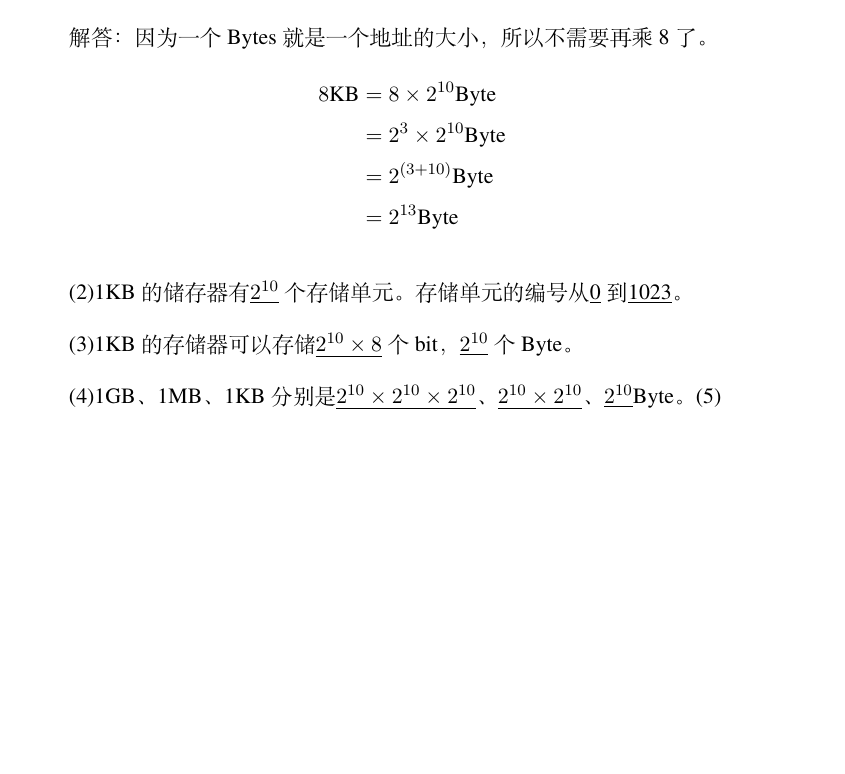
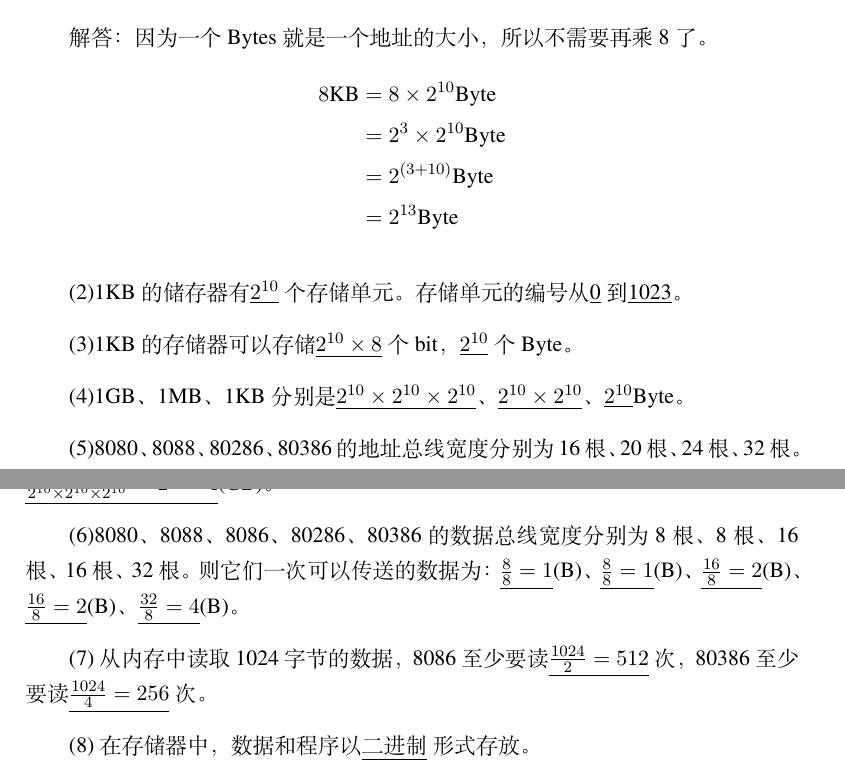
Before and after one commit to ImGili/Assembly_Learning, a LaTeX document (Asemmbly.tex): part of the page before the commit and two parts of pages 1 and 2 of 2 after it, the two joined at a grey line, cut so that both start at the same text, the shorter picture padded with empty space. Compiled offline with XeLaTeX; a missing font is replaced by an installed copy or a similar font.

Commit message:
检测点1.1

```diff
--- a/Asemmbly.tex
+++ b/Asemmbly.tex
@@ -17,5 +17,6 @@
     \end{align*}\par
     (2)1KB的储存器有\underline{$2^{10}$}个存储单元。存储单元的编号从\underline{0}到\underline{1023}。\par
     (3)1KB的存储器可以存储\underline{$2^{10}\times8$}个bit，\underline{$2^{10}$}个Byte。\par
-    (4)1GB、1MB、1KB分别是\underline{$2^{10}\times2^{10}\times2^{10}$}、\underline{$2^{10}\times2^{10}$}、\underline{$2^{10}$}Byte。
-    (5)
+    (4)1GB、1MB、1KB分别是\underline{$2^{10}\times2^{10}\times2^{10}$}、\underline{$2^{10}\times2^{10}$}、\underline{$2^{10}$}Byte。\par
+    (5)8080、8088、80286、80386的地址总线宽度
+    分别为16根、20根、24根、32根。则它们的寻址能力分别为：
@@ -22 +26,7 @@
+    \underline{$\frac{2^{32}}{2^{10}\times2^{10}\times2^{10}}=2^2=4$}(GB)。\par
+    (6)8080、8088、8086、80286、80386的数据总线宽度
+    分别为8根、8根、16根、16根、32根。则它们一次可以传送的数据为：
+    \underline{$\frac{8}{8}=1$}(B)、\underline{$\frac{8}{8}=1$}(B)、\underline{$\frac{16}{8}=2$}(B)、\underline{$\frac{16}{8}=2$}(B)、\underline{$\frac{32}{8}=4$}(B)。\par
+    (7)从内存中读取1024字节的数据，8086至少要读\underline{$\frac{1024}{2}=512$}次，80386至少要读\underline{$\frac{1024}{4}=256$}次。\par
+    (8)在存储器中，数据和程序以\underline{二进制}形式存放。\par
 \end{document}
```
Also changed, not shown: Asemmbly.pdf, Asemmbly.tex (3 more changed lines), 1 other file.
